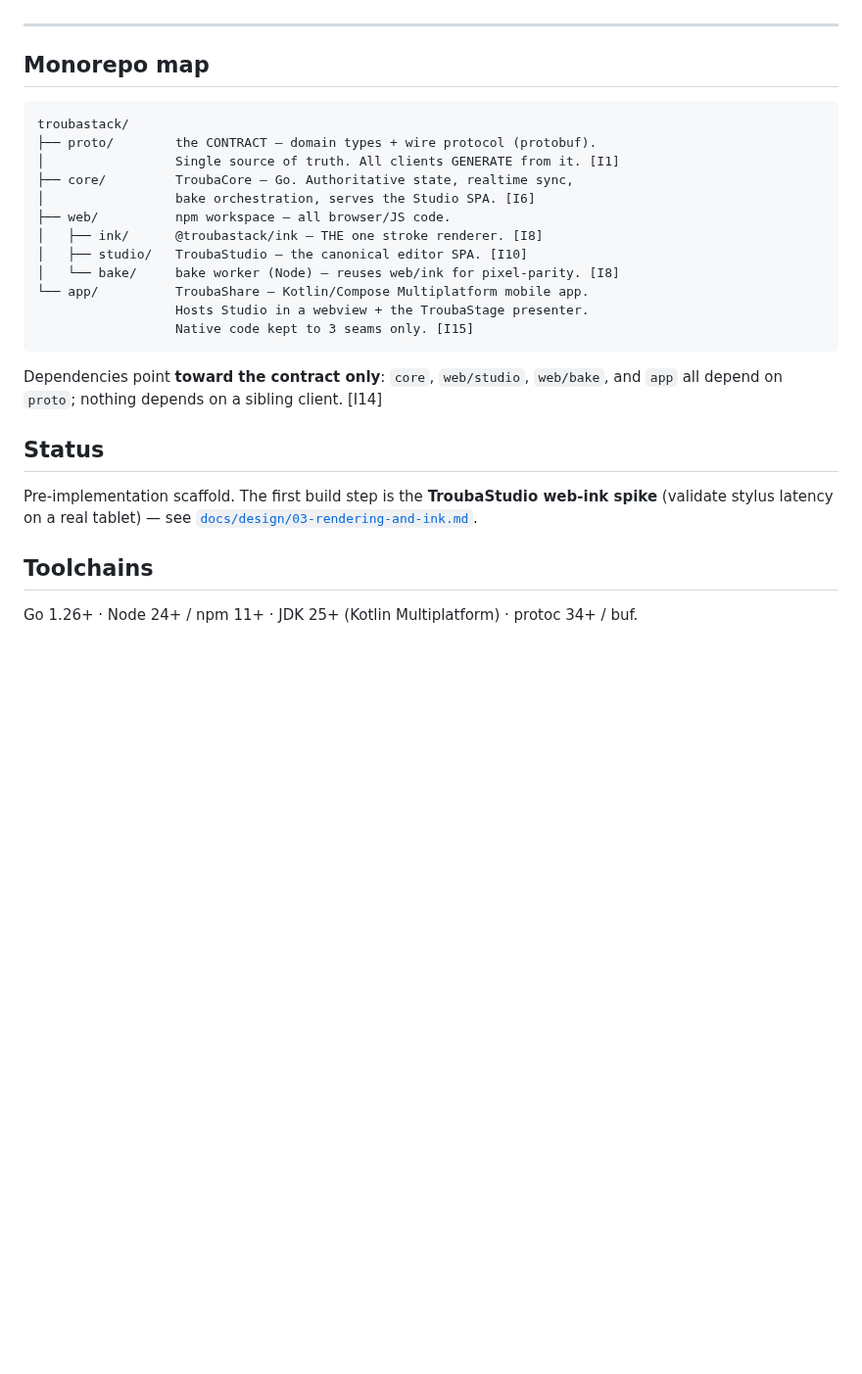
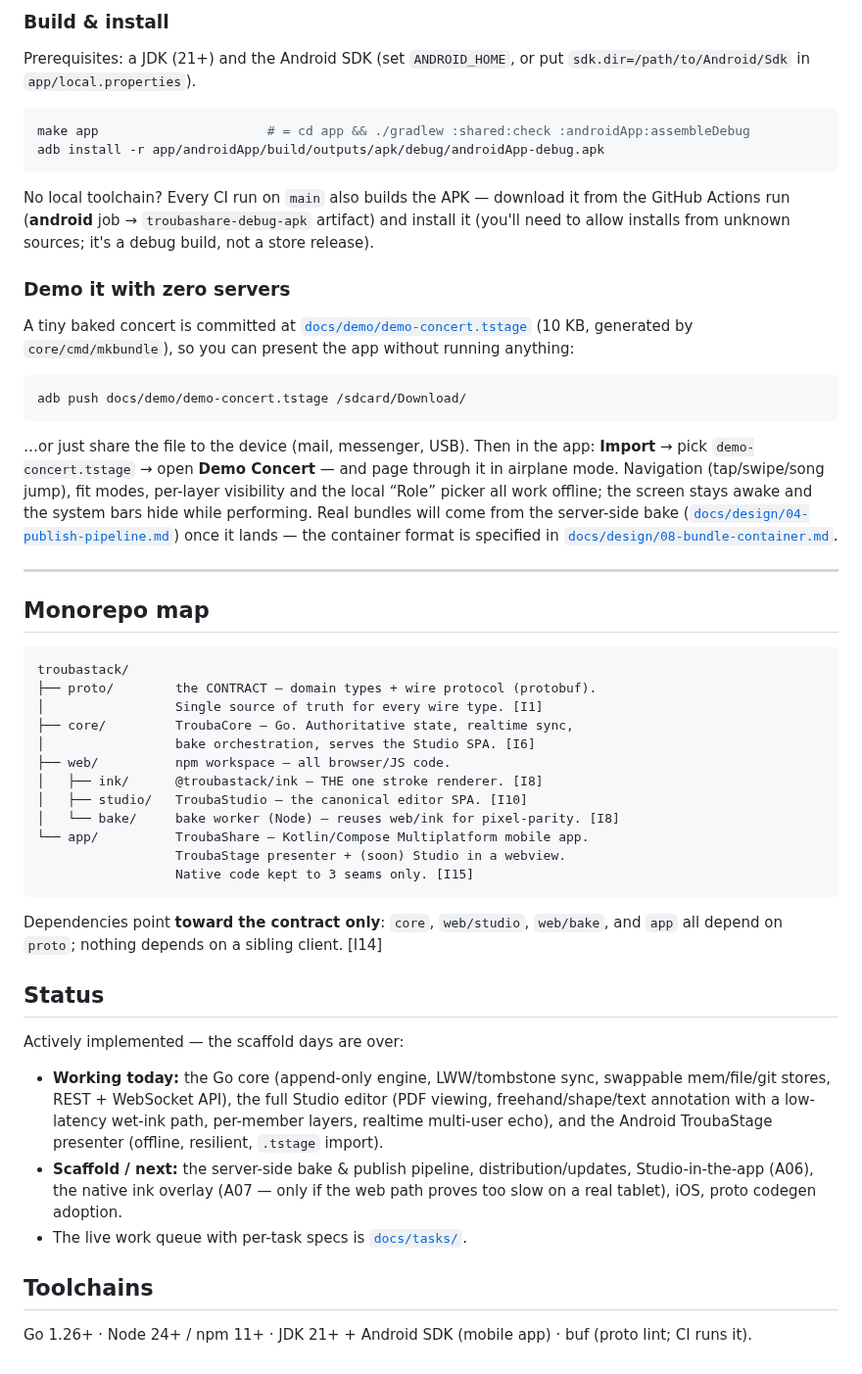
Before and after one commit to yoda-jm/troubastack, a Markdown page: README.md, the part around one of its changes. Shown at 98% size. Rendered like a GitHub page; blank space fills up the shorter version.

````diff
--- a/README.md
+++ b/README.md
@@ -27,3 +83,35 @@ and every line of code *derives from* them. If code and an invariant disagree, t
+### Build & install
+
+Prerequisites: a JDK (21+) and the Android SDK (set `ANDROID_HOME`, or put
+`sdk.dir=/path/to/Android/Sdk` in `app/local.properties`).
+
+```sh
+make app                      # = cd app && ./gradlew :shared:check :androidApp:assembleDebug
+adb install -r app/androidApp/build/outputs/apk/debug/androidApp-debug.apk
+```
+
+No local toolchain? Every CI run on `main` also builds the APK — download it from the
+GitHub Actions run (**android** job → `troubashare-debug-apk` artifact) and install it
+(you'll need to allow installs from unknown sources; it's a debug build, not a store release).
+
+### Demo it with zero servers
+
+A tiny baked concert is committed at
+[`docs/demo/demo-concert.tstage`](docs/demo/demo-concert.tstage) (10 KB, generated by
+`core/cmd/mkbundle`), so you can present the app without running anything:
+
+```sh
+adb push docs/demo/demo-concert.tstage /sdcard/Download/
+```
+
+…or just share the file to the device (mail, messenger, USB). Then in the app:
+**Import** → pick `demo-concert.tstage` → open **Demo Concert** — and page through it
+in airplane mode. Navigation (tap/swipe/song jump), fit modes, per-layer visibility and
+the local “Role” picker all work offline; the screen stays awake and the system bars hide
+while performing. Real bundles will come from the server-side bake
+([`docs/design/04-publish-pipeline.md`](docs/design/04-publish-pipeline.md)) once it lands —
+the container format is specified in
+[`docs/design/08-bundle-container.md`](docs/design/08-bundle-container.md).
 
 ---
 
@@ -32,7 +120,7 @@ and every line of code *derives from* them. If code and an invariant disagree, t
 ```
 troubastack/
 ├── proto/        the CONTRACT — domain types + wire protocol (protobuf).
-│                 Single source of truth. All clients GENERATE from it. [I1]
+│                 Single source of truth for every wire type. [I1]
 ├── core/         TroubaCore — Go. Authoritative state, realtime sync,
 │                 bake orchestration, serves the Studio SPA. [I6]
 ├── web/          npm workspace — all browser/JS code.
@@ -40,7 +128,7 @@ troubastack/
 │   ├── studio/   TroubaStudio — the canonical editor SPA. [I10]
 │   └── bake/     bake worker (Node) — reuses web/ink for pixel-parity. [I8]
 └── app/          TroubaShare — Kotlin/Compose Multiplatform mobile app.
-                  Hosts Studio in a webview + the TroubaStage presenter.
+                  TroubaStage presenter + (soon) Studio in a webview.
                   Native code kept to 3 seams only. [I15]
 ```
 
@@ -49,9 +137,18 @@ all depend on `proto`; nothing depends on a sibling client. [I14]
 
 ## Status
 
-Pre-implementation scaffold. The first build step is the **TroubaStudio web-ink spike**
-(validate stylus latency on a real tablet) — see [`docs/design/03-rendering-and-ink.md`](docs/design/03-rendering-and-ink.md).
+Actively implemented — the scaffold days are over:
+
+- **Working today:** the Go core (append-only engine, LWW/tombstone sync, swappable
+  mem/file/git stores, REST + WebSocket API), the full Studio editor (PDF viewing,
+  freehand/shape/text annotation with a low-latency wet-ink path, per-member layers,
+  realtime multi-user echo), and the Android TroubaStage presenter (offline, resilient,
+  `.tstage` import).
+- **Scaffold / next:** the server-side bake & publish pipeline, distribution/updates,
+  Studio-in-the-app (A06), the native ink overlay (A07 — only if the web path proves too
+  slow on a real tablet), iOS, proto codegen adoption.
+- The live work queue with per-task specs is [`docs/tasks/`](docs/tasks/).
 
 ## Toolchains
 
-Go 1.26+ · Node 24+ / npm 11+ · JDK 25+ (Kotlin Multiplatform) · protoc 34+ / buf.
+Go 1.26+ · Node 24+ / npm 11+ · JDK 21+ + Android SDK (mobile app) · buf (proto lint; CI runs it).
````
Also changed, not shown: other parts of README.md (+58 -2 lines), app/README.md (+11 -8 lines), docs/screenshots/band-overview.png (added), docs/screenshots/stage-concerts.png (added), docs/screenshots/stage-page.png (added), docs/screenshots/studio-editor.png (added), 2 other files.
